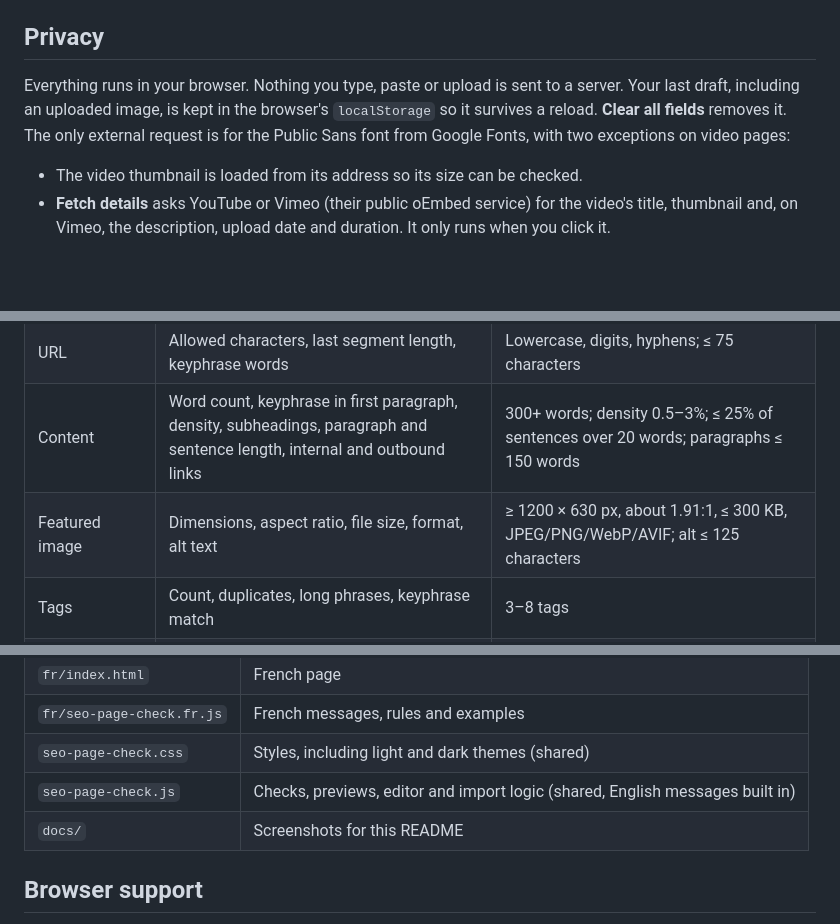
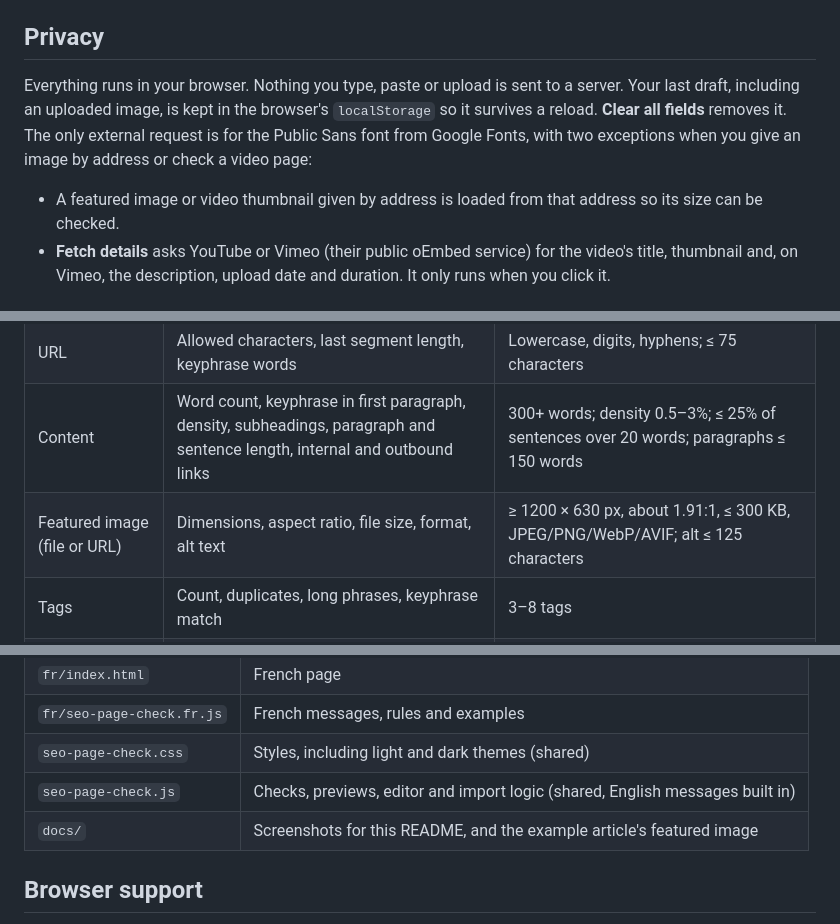
Before and after one commit to Thecoolsim/SEO-page-check, a Markdown page: README.md, 3 parts joined by grey strips. Drawn GitHub-style; blank space fills up the shorter version.

```diff
--- a/README.md
+++ b/README.md
@@ -22,9 +23,9 @@ A single-page tool for checking a web page's on-page SEO before you publish it,
 
 ## Privacy
 
-Everything runs in your browser. Nothing you type, paste or upload is sent to a server. Your last draft, including an uploaded image, is kept in the browser's `localStorage` so it survives a reload. **Clear all fields** removes it. The only external request is for the Public Sans font from Google Fonts, with two exceptions on video pages:
+Everything runs in your browser. Nothing you type, paste or upload is sent to a server. Your last draft, including an uploaded image, is kept in the browser's `localStorage` so it survives a reload. **Clear all fields** removes it. The only external request is for the Public Sans font from Google Fonts, with two exceptions when you give an image by address or check a video page:
 
-- The video thumbnail is loaded from its address so its size can be checked.
+- A featured image or video thumbnail given by address is loaded from that address so its size can be checked.
 - **Fetch details** asks YouTube or Vimeo (their public oEmbed service) for the video's title, thumbnail and, on Vimeo, the description, upload date and duration. It only runs when you click it.
 
 ## What is checked
@@ -36,7 +37,7 @@ Everything runs in your browser. Nothing you type, paste or upload is sent to a
 | Meta description | Length, keyphrase present | 120–158 characters |
 | URL | Allowed characters, last segment length, keyphrase words | Lowercase, digits, hyphens; ≤ 75 characters |
 | Content | Word count, keyphrase in first paragraph, density, subheadings, paragraph and sentence length, internal and outbound links | 300+ words; density 0.5–3%; ≤ 25% of sentences over 20 words; paragraphs ≤ 150 words |
-| Featured image | Dimensions, aspect ratio, file size, format, alt text | ≥ 1200 × 630 px, about 1.91:1, ≤ 300 KB, JPEG/PNG/WebP/AVIF; alt ≤ 125 characters |
+| Featured image (file or URL) | Dimensions, aspect ratio, file size, format, alt text | ≥ 1200 × 630 px, about 1.91:1, ≤ 300 KB, JPEG/PNG/WebP/AVIF; alt ≤ 125 characters |
 | Tags | Count, duplicates, long phrases, keyphrase match | 3–8 tags |
 | Page tags (import only) | H1, canonical, Open Graph, Twitter card, `lang`, hreflang, robots, viewport, image alt attributes | One H1, all tags present |
 
@@ -127,7 +128,7 @@ The body is taken from the first match of a Drupal body field, `article`, `main`
 | `fr/seo-page-check.fr.js` | French messages, rules and examples |
 | `seo-page-check.css` | Styles, including light and dark themes (shared) |
 | `seo-page-check.js` | Checks, previews, editor and import logic (shared, English messages built in) |
-| `docs/` | Screenshots for this README |
+| `docs/` | Screenshots for this README, and the example article's featured image |
 
 ## Browser support
 
```
Also changed, not shown: other parts of README.md (+1 -0 lines), docs/example-rainwater.jpg (added), 5 other files.
